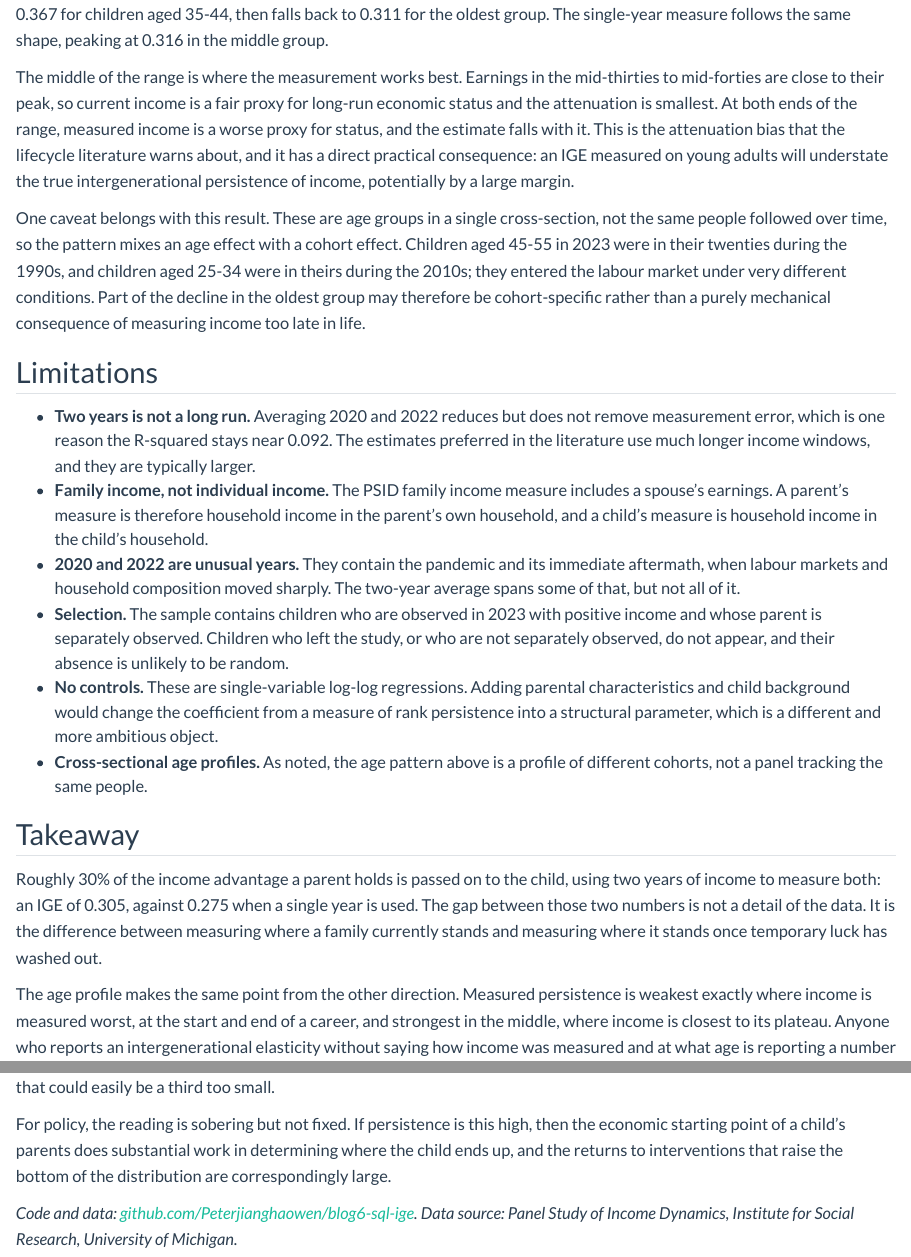
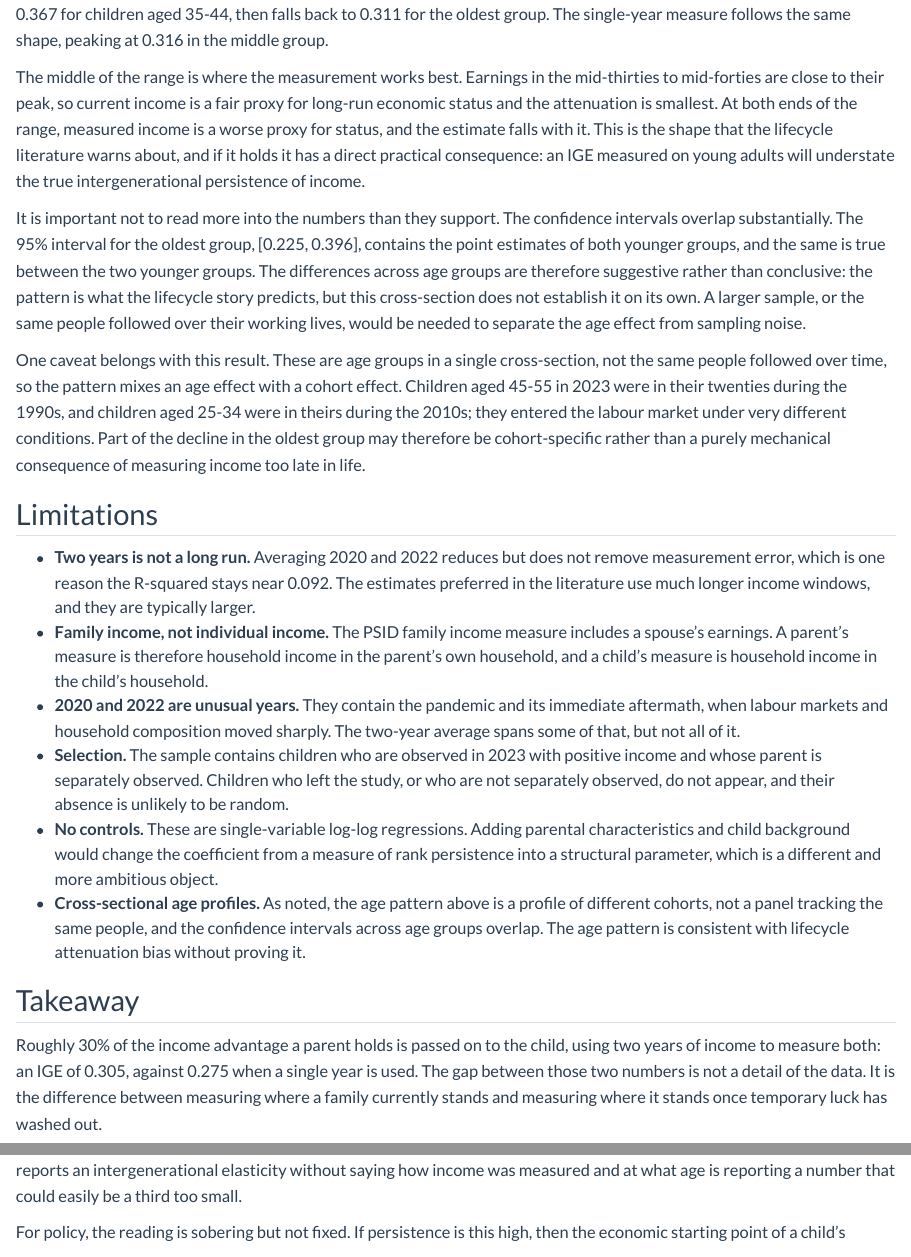
Before and after one commit to Peterjianghaowen/personalwebsite, a Quarto document (blog/posts/post6/index.qmd): the page in a window 1100 px wide, from 4740 px down, and a second part further down, joined at a grey line. Rendered offline with R 4.5, knitr and Pandoc in place of Quarto, with nearby package versions; folded parts are opened.

Commit message:
blog6: soften the lifecycle claim to match the README
Confidence intervals across age groups overlap, so the age profile is
suggestive rather than conclusive. State that explicitly in the post and
in the limitations, as the README already does.

```diff
--- a/blog/posts/post6/index.qmd
+++ b/blog/posts/post6/index.qmd
@@ -241,10 +241,20 @@ The middle of the range is where the measurement works best. Earnings in the
 mid-thirties to mid-forties are close to their peak, so current income is a
 fair proxy for long-run economic status and the attenuation is smallest. At
 both ends of the range, measured income is a worse proxy for status, and the
-estimate falls with it. This is the attenuation bias that the lifecycle
-literature warns about, and it has a direct practical consequence: an IGE
-measured on young adults will understate the true intergenerational persistence
-of income, potentially by a large margin.
+estimate falls with it. This is the shape that the lifecycle literature warns
+about, and if it holds it has a direct practical consequence: an IGE measured
+on young adults will understate the true intergenerational persistence of
+income.
+
+It is important not to read more into the numbers than they support. The
+confidence intervals overlap substantially. The 95% interval for the oldest
+group, `r paste0("[", num(age_est("45-55", "Two-year average", "ci_low")), ", ", num(age_est("45-55", "Two-year average", "ci_high")), "]")`,
+contains the point estimates of both younger groups, and the same is true
+between the two younger groups. The differences across age groups are
+therefore suggestive rather than conclusive: the pattern is what the lifecycle
+story predicts, but this cross-section does not establish it on its own. A
+larger sample, or the same people followed over their working lives, would be
+needed to separate the age effect from sampling noise.
 
 One caveat belongs with this result. These are age groups in a single
 cross-section, not the same people followed over time, so the pattern mixes an
@@ -276,7 +286,9 @@ purely mechanical consequence of measuring income too late in life.
   from a measure of rank persistence into a structural parameter, which is a
   different and more ambitious object.
 - **Cross-sectional age profiles.** As noted, the age pattern above is a
-  profile of different cohorts, not a panel tracking the same people.
+  profile of different cohorts, not a panel tracking the same people, and the
+  confidence intervals across age groups overlap. The age pattern is
+  consistent with lifecycle attenuation bias without proving it.
 
 ## Takeaway
 
@@ -288,9 +300,3 @@ between those two numbers is not a detail of the data. It is the difference
 between measuring where a family currently stands and measuring where it
 stands once temporary luck has washed out.
 
-The age profile makes the same point from the other direction. Measured
-persistence is weakest exactly where income is measured worst, at the start
-and end of a career, and strongest in the middle, where income is closest to
-its plateau. Anyone who reports an intergenerational elasticity without
-saying how income was measured and at what age is reporting a number that
-could easily be a third too small.
@@ -297,3 +308,5 @@ could easily be a third too small.
+intergenerational elasticity without saying how income was measured and at what
+age is reporting a number that could easily be a third too small.
 
 For policy, the reading is sobering but not fixed. If persistence is this
 high, then the economic starting point of a child's parents does substantial
```
Also changed, not shown: docs/search.json, blog/posts/post6/index.qmd (5 more changed lines), 2 other files.
